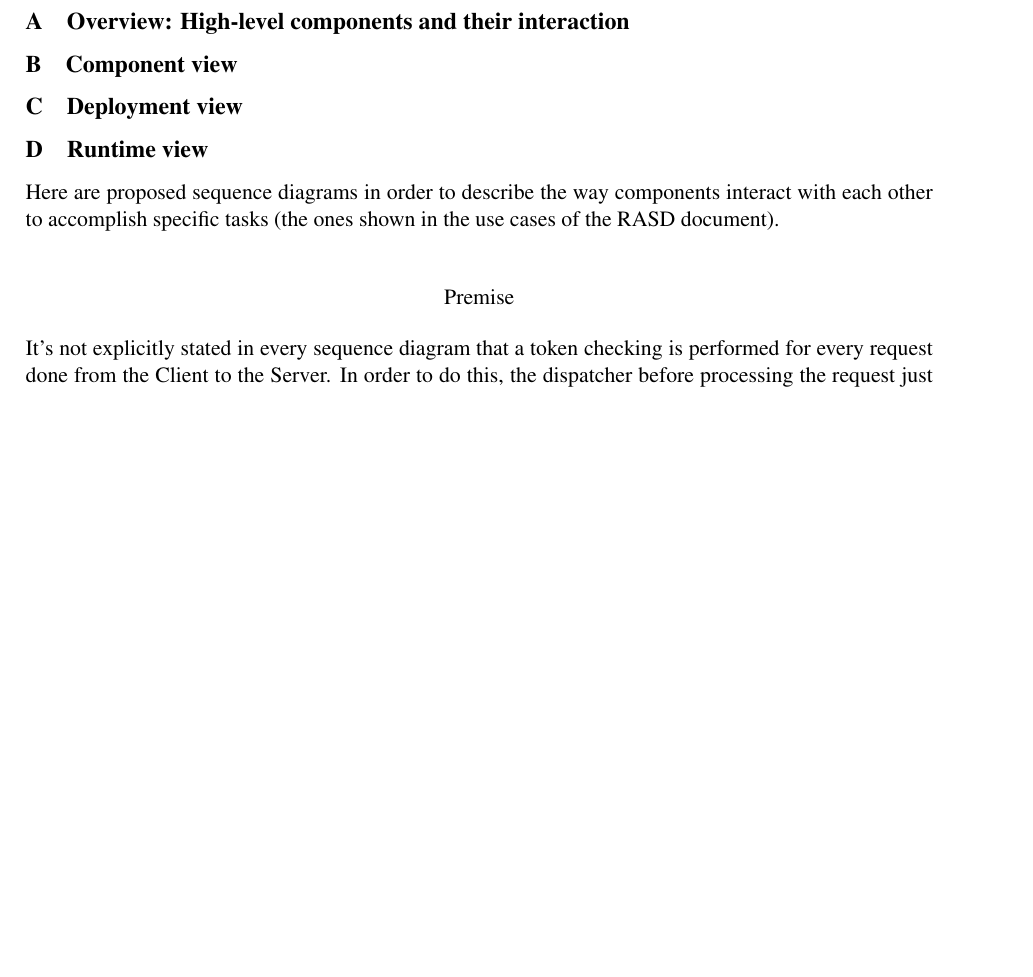
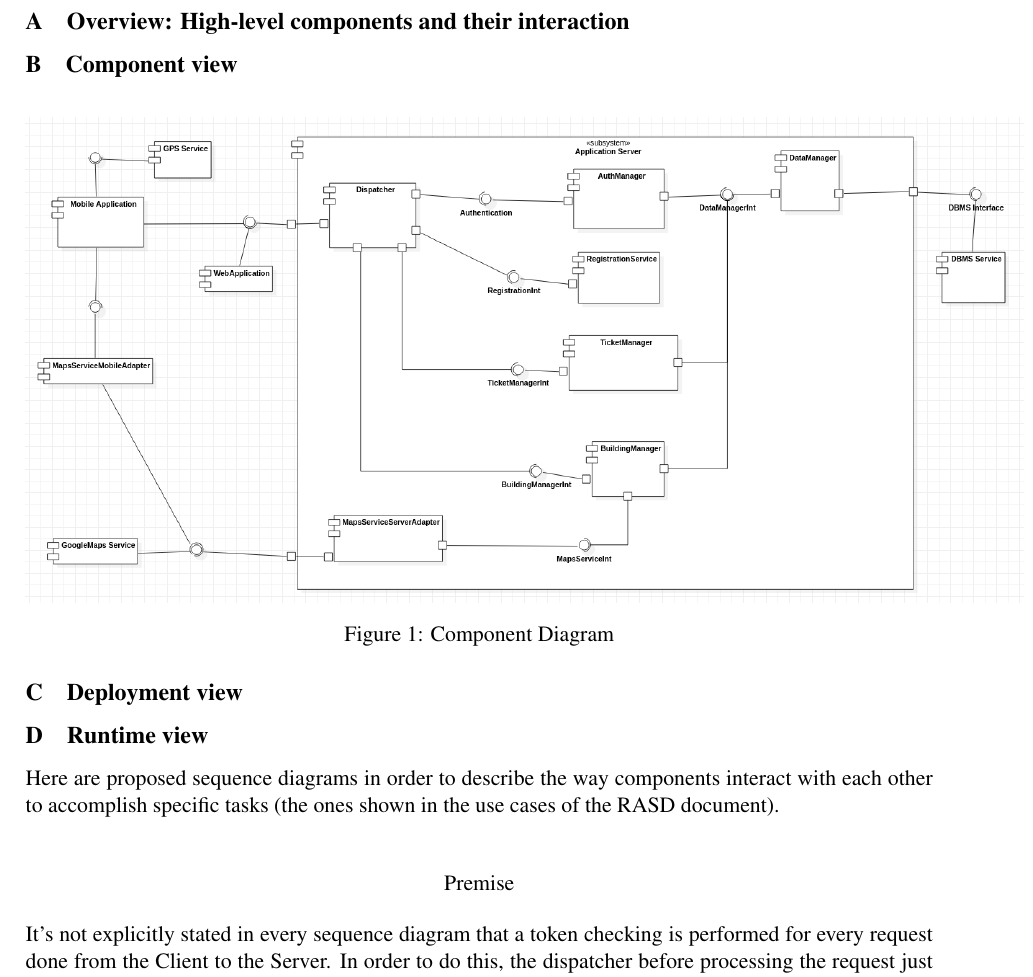
Before and after one commit to FrancescoAttorre/softeng2-attorre-bonenfant-cardigliano, a LaTeX document (CLup_DD/main.tex, which reads CLup_DD/Files/architecturalDesign.tex): part of page 6 of 22, cut so that both start at the same text, the shorter picture padded with empty space. Compiled offline with pdfLaTeX; a LaTeX package or settings file that is missing is left out.

Commit message:
addedo component diagram in LaTeX

```diff
--- a/CLup_DD/Files/architecturalDesign.tex
+++ b/CLup_DD/Files/architecturalDesign.tex
@@ -2,7 +2,11 @@
 \subsection{Overview: High-level components and their interaction}
 
 \subsection{Component view}
-
+\begin{figure}[H]
+	\centering
+	\includegraphics[width=1.1\textwidth]{/Diagrams/ComponentDiagram}
+	\caption{Component Diagram}
+\end{figure}
 \subsection{Deployment view}
 
 \subsection{Runtime view}
--- a/CLup_DD/main.tex
+++ b/CLup_DD/main.tex
@@ -1,6 +1,6 @@
 \input{commandsFile}
 \usepackage{graphicx}
-\graphicspath{ {./images/} }
+\graphicspath{ {./Images/} }
 
 \usepackage[dvipsnames]{xcolor}
 \usepackage{listings}
```
Also changed, not shown: CLup_DD/main.pdf.
